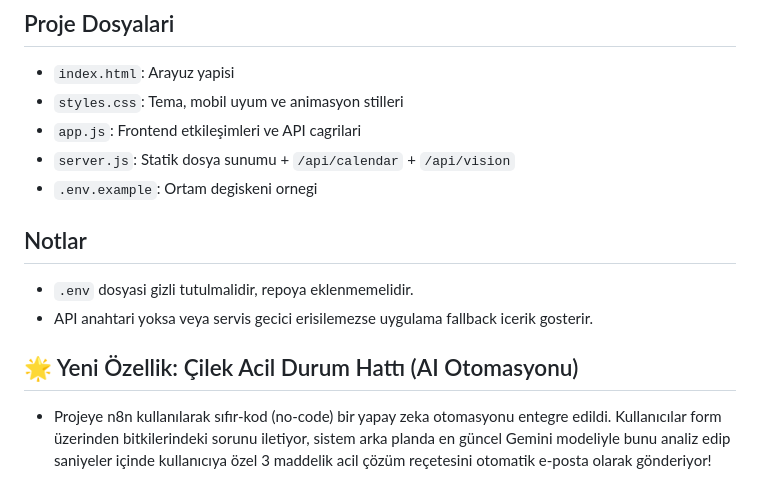
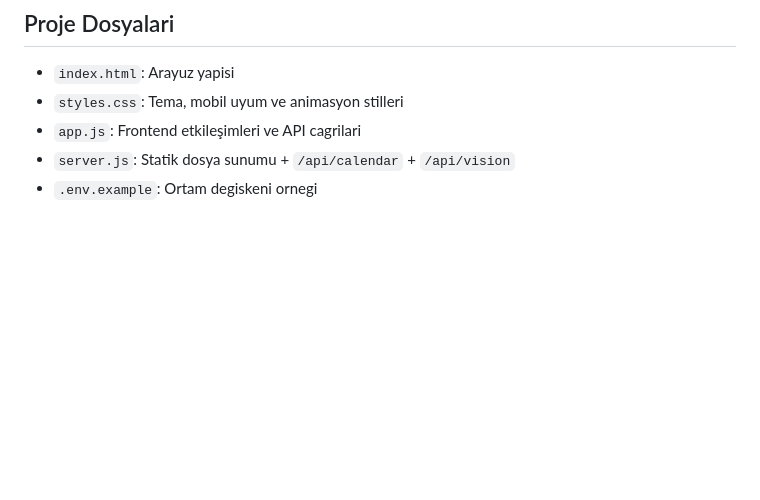
Before and after one commit to byznrkr/cilek-asistanim, a Markdown page: README.md, the part around the change. Drawn GitHub-style; blank space fills up the shorter version.

```diff
--- a/README.md
+++ b/README.md
@@ -67,11 +67,3 @@ Projeyi kendi bilgisayarınızda yerel olarak çalıştırmak için şu adımlar
 - `app.js`: Frontend etkileşimleri ve API cagrilari
 - `server.js`: Statik dosya sunumu + `/api/calendar` + `/api/vision`
 - `.env.example`: Ortam degiskeni ornegi
-
-## Notlar
-
-- `.env` dosyasi gizli tutulmalidir, repoya eklenmemelidir.
-- API anahtari yoksa veya servis gecici erisilemezse uygulama fallback icerik gosterir.
-
-##  🌟 Yeni Özellik: Çilek Acil Durum Hattı (AI Otomasyonu)
-- Projeye n8n kullanılarak sıfır-kod (no-code) bir yapay zeka otomasyonu entegre edildi. Kullanıcılar form üzerinden bitkilerindeki sorunu iletiyor, sistem arka planda en güncel Gemini modeliyle bunu analiz edip saniyeler içinde kullanıcıya özel 3 maddelik acil çözüm reçetesini otomatik e-posta olarak gönderiyor!
```
